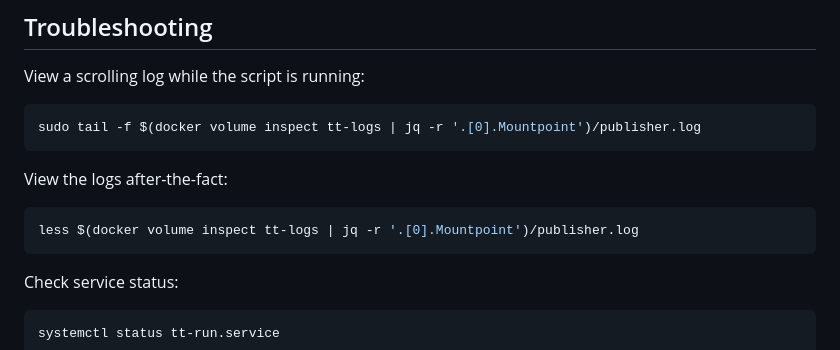
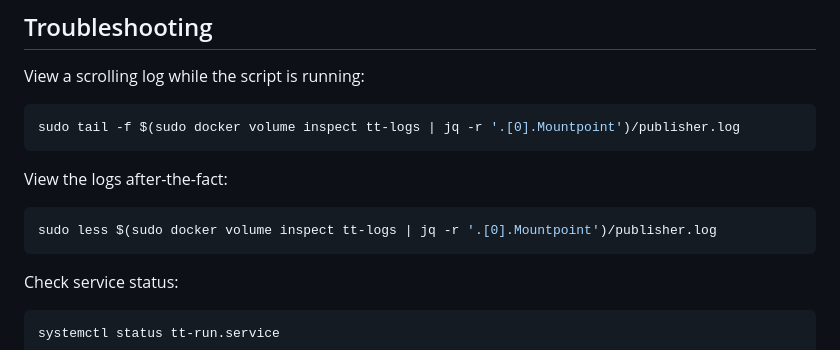
Before and after one commit to Medusa-Intelligence-Corp/TranslateTribune, a Markdown page: DEV_GUIDE.md, the part around the change. GitHub-like rendering.

Commit message:
sudo docker

````diff
--- a/DEV_GUIDE.md
+++ b/DEV_GUIDE.md
@@ -88,12 +88,12 @@ The configuration creates the following files:
 
 View a scrolling log while the script is running:
 ```bash
-sudo tail -f $(docker volume inspect tt-logs | jq -r '.[0].Mountpoint')/publisher.log
+sudo tail -f $(sudo docker volume inspect tt-logs | jq -r '.[0].Mountpoint')/publisher.log
 ```
 
 View the logs after-the-fact:
 ```bash
-less $(docker volume inspect tt-logs | jq -r '.[0].Mountpoint')/publisher.log
+sudo less $(sudo docker volume inspect tt-logs | jq -r '.[0].Mountpoint')/publisher.log
 ```
 
 Check service status:
````
